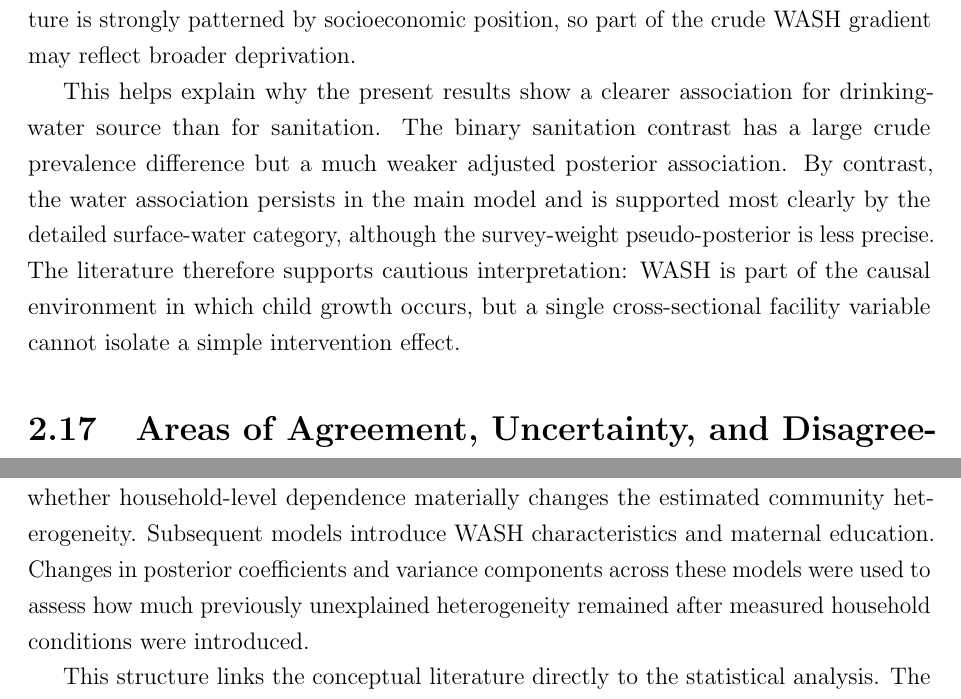
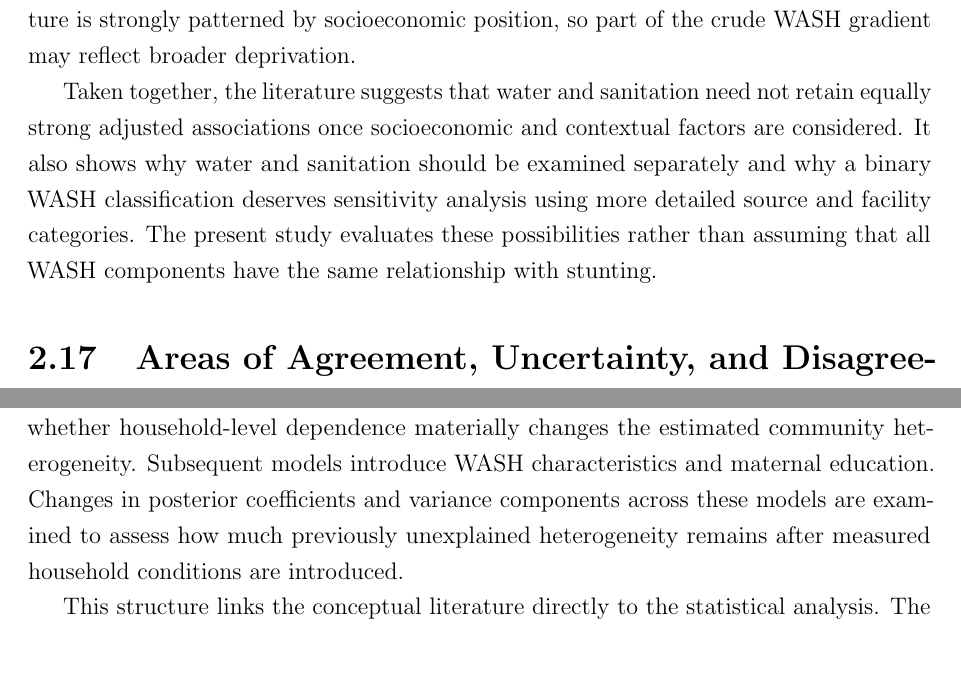
Before and after one commit to OG-Kyere/Bayesian-Hierarchical-Modelling-of-Childhood-Stunting-in-Ghana, a LaTeX thesis (thesis/main.tex, which reads thesis/chapter2_literature_review.tex): two parts of pages 32 and 37 of 93, joined at a grey line, cut so that both start at the same text, the shorter picture padded with empty space. Compiled offline with pdfLaTeX.

Commit message:
Keep literature review focused on prior evidence and study rationale

```diff
--- a/thesis/chapter2_literature_review.tex
+++ b/thesis/chapter2_literature_review.tex
@@ -177,7 +177,7 @@ A recent systematic review and meta-analysis of low- and middle-income countries
 
 The Ghanaian evidence reflects the same complexity. Earlier studies have reported associations between household sanitation or water conditions and child nutritional outcomes \cite{AhetoEtAl2015,BoahEtAl2019}. The more recent 2022-GDHS analysis by \citet{OgumEtAl2026} also identified WASH-related inequalities in a restricted population of children born to young mothers. Yet adjusted associations often weaken after wealth, residence, maternal education, and regional conditions are included. This attenuation is substantively meaningful rather than merely a statistical inconvenience. WASH infrastructure is strongly patterned by socioeconomic position, so part of the crude WASH gradient may reflect broader deprivation.
 
-This helps explain why the present results show a clearer association for drinking-water source than for sanitation. The binary sanitation contrast has a large crude prevalence difference but a much weaker adjusted posterior association. By contrast, the water association persists in the main model and is supported most clearly by the detailed surface-water category, although the survey-weight pseudo-posterior is less precise. The literature therefore supports cautious interpretation: WASH is part of the causal environment in which child growth occurs, but a single cross-sectional facility variable cannot isolate a simple intervention effect.
+Taken together, the literature suggests that water and sanitation need not retain equally strong adjusted associations once socioeconomic and contextual factors are considered. It also shows why water and sanitation should be examined separately and why a binary WASH classification deserves sensitivity analysis using more detailed source and facility categories. The present study evaluates these possibilities rather than assuming that all WASH components have the same relationship with stunting.
 
 \section{Areas of Agreement, Uncertainty, and Disagreement}
 
@@ -244,7 +244,7 @@ The contribution is therefore substantive as much as methodological: the analysi
 
 Based on the reviewed literature, the study conceptualises childhood stunting as the result of factors operating at three nested levels. At the child and maternal level, age, sex, and maternal characteristics represent biological and caregiving-related influences. At the household level, wealth, water, sanitation, maternal education, and other shared characteristics capture material and environmental conditions common to children in the same household. At the community level, shared contextual influences that are incompletely measured in the survey are represented through community-specific random effects.
 
-The empirical model is deliberately sequential. A baseline model first estimates associations of core demographic and socioeconomic characteristics while accounting for community clustering. A second model introduces household random effects to determine whether household-level dependence materially changes the estimated community heterogeneity. Subsequent models introduce WASH characteristics and maternal education. Changes in posterior coefficients and variance components across these models were used to assess how much previously unexplained heterogeneity remained after measured household conditions were introduced.
+The empirical model is deliberately sequential. A baseline model first estimates associations of core demographic and socioeconomic characteristics while accounting for community clustering. A second model introduces household random effects to determine whether household-level dependence materially changes the estimated community heterogeneity. Subsequent models introduce WASH characteristics and maternal education. Changes in posterior coefficients and variance components across these models are examined to assess how much previously unexplained heterogeneity remains after measured household conditions are introduced.
 
 This structure links the conceptual literature directly to the statistical analysis. The random effects are not included solely to improve standard errors; they represent unobserved household and community contexts that are substantively relevant to child growth.
 
```
